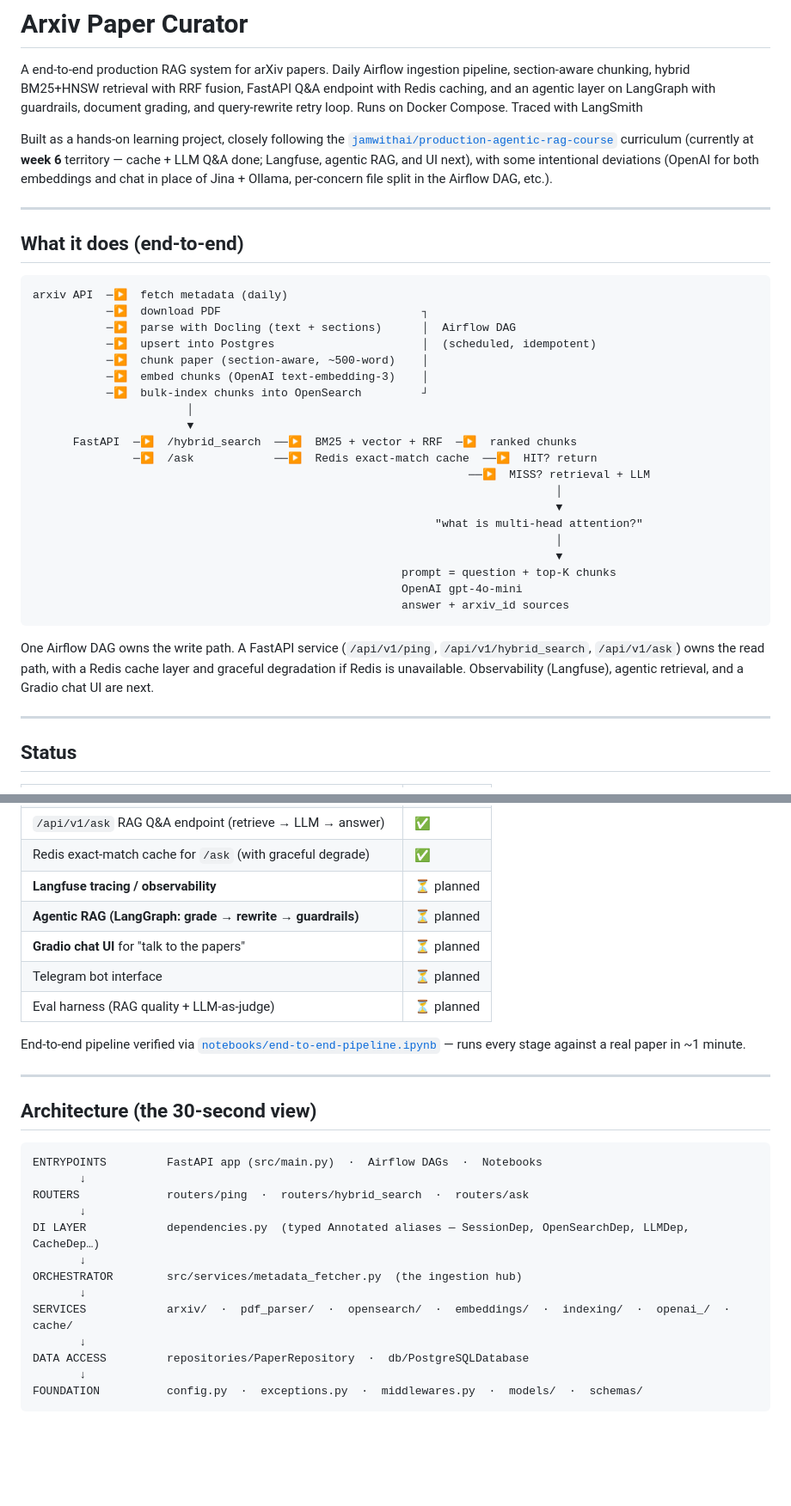
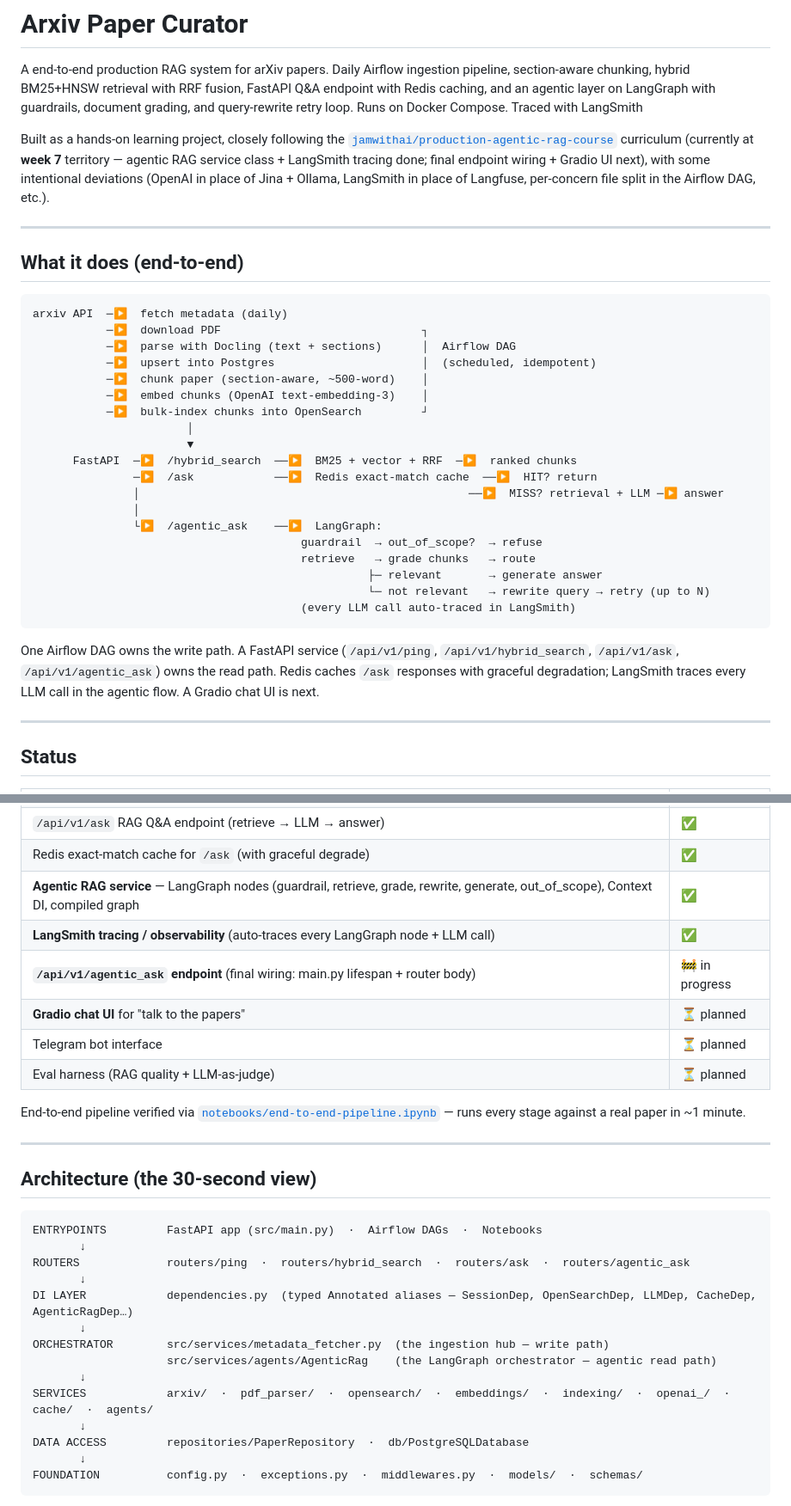
Before and after one commit to k-Rohit/Arxiv_Paper_Curator, a Markdown page: README.md, 2 parts joined by grey strips. Shown at 86% size. Rendered like a GitHub page; blank space fills up the shorter version.

Commit message:
feat: update README to reflect progress on agentic RAG service and LangSmith tracing

````diff
--- a/README.md
+++ b/README.md
@@ -2,7 +2,7 @@
 
 A end-to-end production RAG system for arXiv papers. Daily Airflow ingestion pipeline, section-aware chunking, hybrid BM25+HNSW retrieval with RRF fusion, FastAPI Q&A endpoint with Redis caching, and an agentic layer on LangGraph with guardrails, document grading, and query-rewrite retry loop. Runs on Docker Compose. Traced with LangSmith
 
-Built as a hands-on learning project, closely following the [`jamwithai/production-agentic-rag-course`](https://github.com/jamwithai/production-agentic-rag-course) curriculum (currently at **week 6** territory — cache + LLM Q&A done; Langfuse, agentic RAG, and UI next), with some intentional deviations (OpenAI for both embeddings and chat in place of Jina + Ollama, per-concern file split in the Airflow DAG, etc.).
+Built as a hands-on learning project, closely following the [`jamwithai/production-agentic-rag-course`](https://github.com/jamwithai/production-agentic-rag-course) curriculum (currently at **week 7** territory — agentic RAG service class + LangSmith tracing done; final endpoint wiring + Gradio UI next), with some intentional deviations (OpenAI in place of Jina + Ollama, LangSmith in place of Langfuse, per-concern file split in the Airflow DAG, etc.).
 
 ---
 
@@ -20,18 +20,17 @@ arxiv API  ─▶  fetch metadata (daily)
                        ▼
       FastAPI  ─▶  /hybrid_search  ──▶  BM25 + vector + RRF  ─▶  ranked chunks
                ─▶  /ask            ──▶  Redis exact-match cache  ──▶  HIT? return
-                                                                 ──▶  MISS? retrieval + LLM
-                                                                              │
-                                                                              ▼
-                                                            "what is multi-head attention?"
-                                                                              │
-                                                                              ▼
-                                                       prompt = question + top-K chunks
-                                                       OpenAI gpt-4o-mini
-                                                       answer + arxiv_id sources
+               │                                                 ──▶  MISS? retrieval + LLM ─▶ answer
+               │
+               └▶  /agentic_ask    ──▶  LangGraph:
+                                        guardrail  → out_of_scope?  → refuse
+                                        retrieve   → grade chunks   → route
+                                                  ├─ relevant       → generate answer
+                                                  └─ not relevant   → rewrite query → retry (up to N)
+                                        (every LLM call auto-traced in LangSmith)
 ```
 
-One Airflow DAG owns the write path. A FastAPI service (`/api/v1/ping`, `/api/v1/hybrid_search`, `/api/v1/ask`) owns the read path, with a Redis cache layer and graceful degradation if Redis is unavailable. Observability (Langfuse), agentic retrieval, and a Gradio chat UI are next.
+One Airflow DAG owns the write path. A FastAPI service (`/api/v1/ping`, `/api/v1/hybrid_search`, `/api/v1/ask`, `/api/v1/agentic_ask`) owns the read path. Redis caches `/ask` responses with graceful degradation; LangSmith traces every LLM call in the agentic flow. A Gradio chat UI is next.
 
 ---
 
@@ -55,8 +54,9 @@ One Airflow DAG owns the write path. A FastAPI service (`/api/v1/ping`, `/api/v1
 | `/api/v1/hybrid_search` retrieval endpoint | ✅ |
 | `/api/v1/ask` RAG Q&A endpoint (retrieve → LLM → answer) | ✅ |
 | Redis exact-match cache for `/ask` (with graceful degrade) | ✅ |
-| **Langfuse tracing / observability** | ⏳ planned |
-| **Agentic RAG (LangGraph: grade → rewrite → guardrails)** | ⏳ planned |
+| **Agentic RAG service** — LangGraph nodes (guardrail, retrieve, grade, rewrite, generate, out_of_scope), Context DI, compiled graph | ✅ |
+| **LangSmith tracing / observability** (auto-traces every LangGraph node + LLM call) | ✅ |
+| **`/api/v1/agentic_ask` endpoint** (final wiring: main.py lifespan + router body) | 🚧 in progress |
 | **Gradio chat UI** for "talk to the papers" | ⏳ planned |
 | Telegram bot interface | ⏳ planned |
 | Eval harness (RAG quality + LLM-as-judge) | ⏳ planned |
@@ -70,13 +70,14 @@ End-to-end pipeline verified via [`notebooks/end-to-end-pipeline.ipynb`](noteboo
 ```
 ENTRYPOINTS         FastAPI app (src/main.py)  ·  Airflow DAGs  ·  Notebooks
        ↓
-ROUTERS             routers/ping  ·  routers/hybrid_search  ·  routers/ask
+ROUTERS             routers/ping  ·  routers/hybrid_search  ·  routers/ask  ·  routers/agentic_ask
        ↓
-DI LAYER            dependencies.py  (typed Annotated aliases — SessionDep, OpenSearchDep, LLMDep, CacheDep…)
+DI LAYER            dependencies.py  (typed Annotated aliases — SessionDep, OpenSearchDep, LLMDep, CacheDep, AgenticRagDep…)
        ↓
-ORCHESTRATOR        src/services/metadata_fetcher.py  (the ingestion hub)
+ORCHESTRATOR        src/services/metadata_fetcher.py  (the ingestion hub — write path)
+                    src/services/agents/AgenticRag    (the LangGraph orchestrator — agentic read path)
        ↓
-SERVICES            arxiv/  ·  pdf_parser/  ·  opensearch/  ·  embeddings/  ·  indexing/  ·  openai_/  ·  cache/
+SERVICES            arxiv/  ·  pdf_parser/  ·  opensearch/  ·  embeddings/  ·  indexing/  ·  openai_/  ·  cache/  ·  agents/
        ↓
 DATA ACCESS         repositories/PaperRepository  ·  db/PostgreSQLDatabase
        ↓
````
Also changed, not shown: other parts of README.md (+15 -4 lines).
